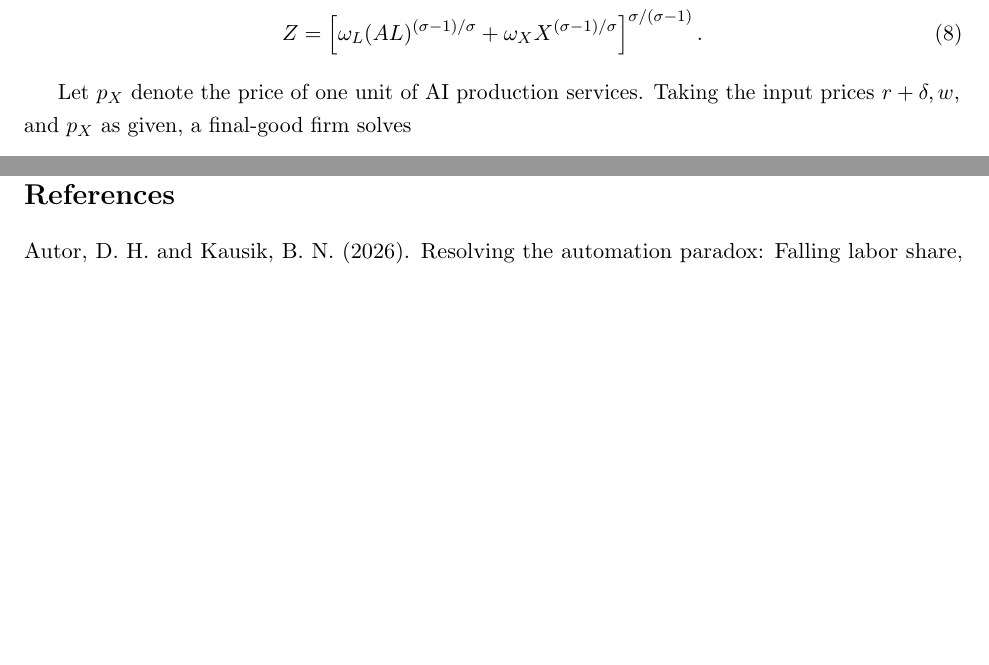
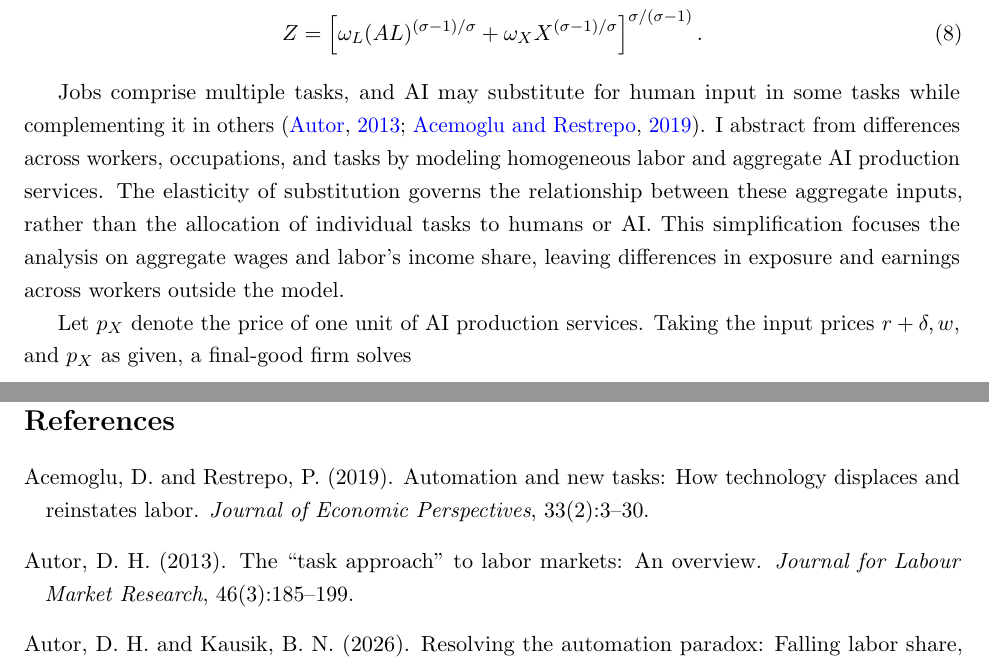
Before and after one commit to oliverpardo1979/AI-Future-Paper-WTF, a LaTeX document (main_rewrite.tex, which reads references.bib, sections_rewrite/03_model.tex): two parts of pages 4 and 22 of 22, joined at a grey line, cut so that both start at the same text, the shorter picture padded with empty space. Compiled offline with pdfLaTeX.

Commit message:
Clarify aggregate labor interpretation relative to task-based models

```diff
--- a/references.bib
+++ b/references.bib
@@ -108,0 +114 @@
+  journal = {Journal for Labour Market Research},
--- a/sections_rewrite/03_model.tex
+++ b/sections_rewrite/03_model.tex
@@ -78,6 +78,15 @@ $\omega_L,\omega_X\in(0,1)$ and $\omega_L+\omega_X=1$. Production is
 \end{align}
 %At the continuous unit-elasticity limit,
 %$Z=(AL)^{\omega_L}X^{\omega_X}$.
+
+Jobs comprise multiple tasks, and AI may substitute for human input in some
+tasks while complementing it in others \citep{autor2013,acemoglurestrepo2019}.
+I abstract from differences across workers, occupations, and tasks by modeling
+homogeneous labor and aggregate AI production services. The elasticity of
+substitution governs the relationship between these aggregate inputs, rather
+than the allocation of individual tasks to humans or AI. This simplification
+focuses the analysis on aggregate wages and labor's income share, leaving
+differences in exposure and earnings across workers outside the model.
 
 Let \(p_X\) denote the price of one unit of AI production services. Taking the input prices \(r+\delta,w,\) and \(p_X\) as given, a final-good firm solves
 \begin{equation}
```
Also changed, not shown: references.bib (10 more changed lines).
